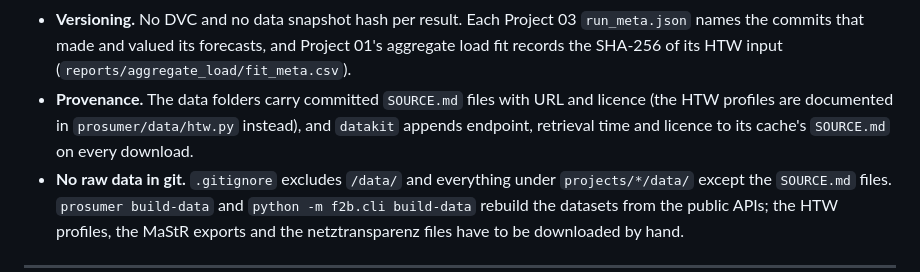
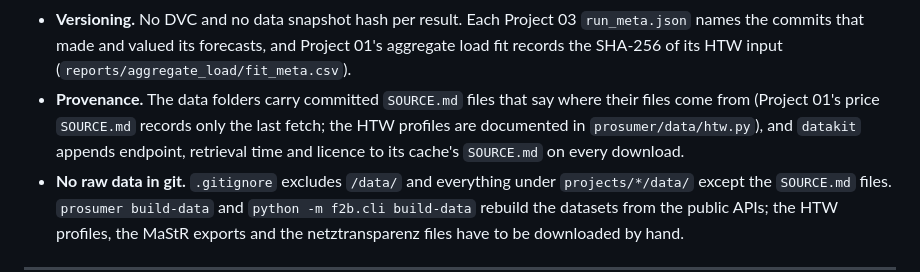
Before and after one commit to muratkus01/Portfolio, a Markdown page: docs/02-data-sources.md, the part around the change. Drawn GitHub-style.

Commit message:
docs: note the known gap in P01's price SOURCE.md
The provenance convention said every data folder's SOURCE.md records
URL and licence. P01's data/raw/prices/SOURCE.md is rewritten by
loaders.fetch_spot_prices on every cache miss, so it names only the
last fetch, and some SOURCE.md files carry no licence line. The
bullet now says what the files do record and names the gap.

```diff
--- a/docs/02-data-sources.md
+++ b/docs/02-data-sources.md
@@ -139,9 +139,10 @@ All projects follow the same conventions so pipelines and evaluation code are po
 - **Versioning.** No DVC and no data snapshot hash per result. Each Project 03
   `run_meta.json` names the commits that made and valued its forecasts, and Project 01's
   aggregate load fit records the SHA-256 of its HTW input (`reports/aggregate_load/fit_meta.csv`).
-- **Provenance.** The data folders carry committed `SOURCE.md` files with URL and licence
-  (the HTW profiles are documented in `prosumer/data/htw.py` instead), and `datakit` appends
-  endpoint, retrieval time and licence to its cache's `SOURCE.md` on every download.
+- **Provenance.** The data folders carry committed `SOURCE.md` files that say where their
+  files come from (Project 01's price `SOURCE.md` records only the last fetch; the HTW
+  profiles are documented in `prosumer/data/htw.py`), and `datakit` appends endpoint,
+  retrieval time and licence to its cache's `SOURCE.md` on every download.
 - **No raw data in git.** `.gitignore` excludes `/data/` and everything under
   `projects/*/data/` except the `SOURCE.md` files. `prosumer build-data` and
   `python -m f2b.cli build-data` rebuild the datasets from the public APIs; the HTW profiles,
```
